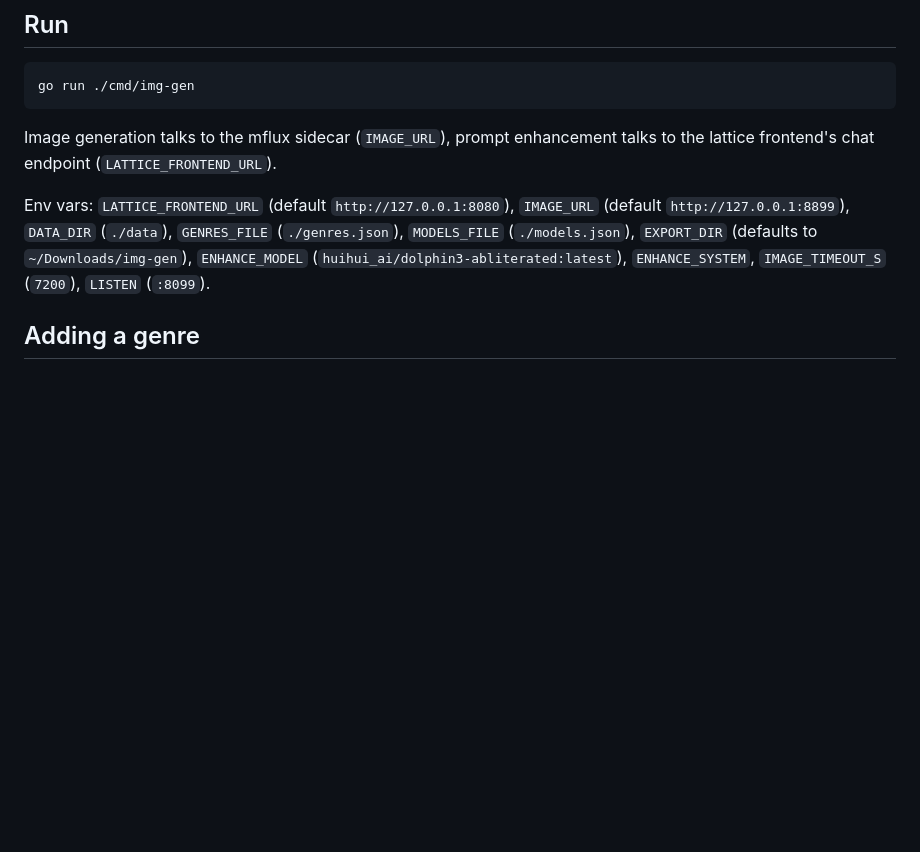
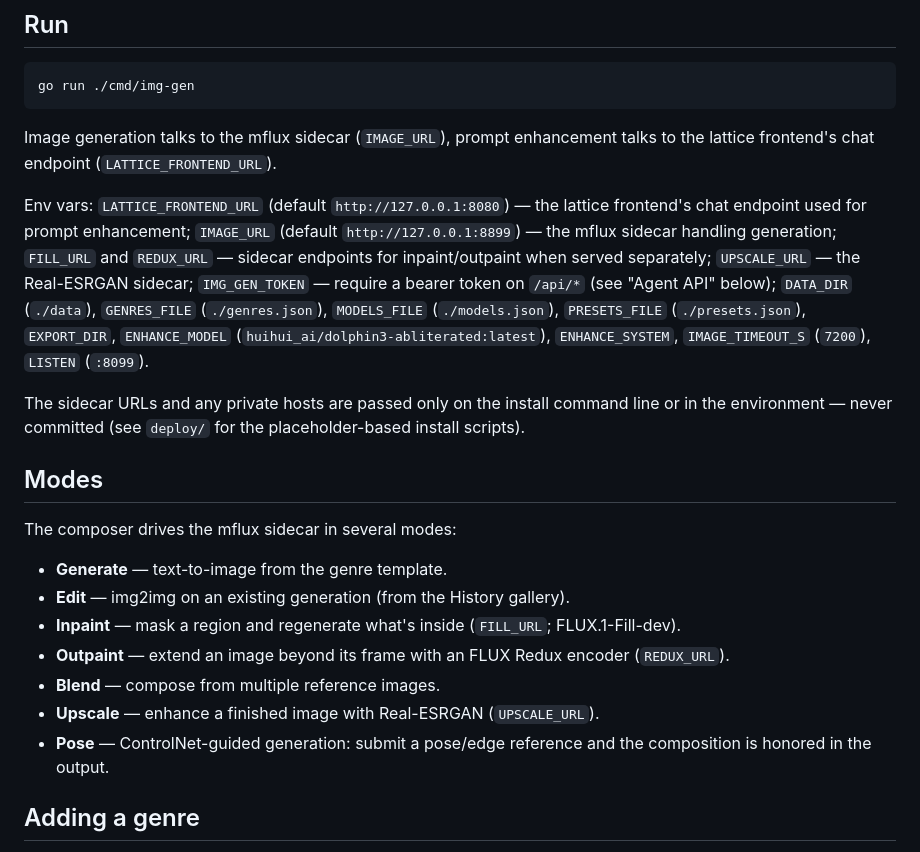
Before and after one commit to pegamonstro/ai-tools-image-generator, a Markdown page: README.md, the part around the change. Drawn GitHub-style; blank space fills up the shorter version.

Commit message:
docs: scrub private hosts/paths for public release — refresh public docs
Replace the real lattice IP, /Users/<you> home paths, and hostnames with
placeholders across README, models.json.example, plans, and specs; the
compiled LATTICE_FRONTEND_URL default becomes loopback. README gains the
current env list and the seven generation modes.

Co-Authored-By: Claude Sonnet 4.6 <noreply@anthropic.com>

```diff
--- a/README.md
+++ b/README.md
@@ -15,12 +15,35 @@ genre-keyed editable field sets and an async single-slot queue.
 Image generation talks to the mflux sidecar (`IMAGE_URL`), prompt enhancement
 talks to the lattice frontend's chat endpoint (`LATTICE_FRONTEND_URL`).
 
-Env vars: `LATTICE_FRONTEND_URL` (default `http://127.0.0.1:8080`), `IMAGE_URL`
-(default `http://127.0.0.1:8899`), `DATA_DIR` (`./data`), `GENRES_FILE`
-(`./genres.json`), `MODELS_FILE` (`./models.json`), `EXPORT_DIR` (defaults to
-`~/Downloads/img-gen`), `ENHANCE_MODEL` (`huihui_ai/dolphin3-abliterated:latest`),
-`ENHANCE_SYSTEM`,
-`IMAGE_TIMEOUT_S` (`7200`), `LISTEN` (`:8099`).
+Env vars: `LATTICE_FRONTEND_URL` (default `http://127.0.0.1:8080`) — the lattice
+frontend's chat endpoint used for prompt enhancement; `IMAGE_URL` (default
+`http://127.0.0.1:8899`) — the mflux sidecar handling generation; `FILL_URL` and
+`REDUX_URL` — sidecar endpoints for inpaint/outpaint when served separately;
+`UPSCALE_URL` — the Real-ESRGAN sidecar; `IMG_GEN_TOKEN` — require a bearer
+token on `/api/*` (see "Agent API" below); `DATA_DIR` (`./data`), `GENRES_FILE`
+(`./genres.json`), `MODELS_FILE` (`./models.json`), `PRESETS_FILE`
+(`./presets.json`), `EXPORT_DIR`, `ENHANCE_MODEL`
+(`huihui_ai/dolphin3-abliterated:latest`), `ENHANCE_SYSTEM`, `IMAGE_TIMEOUT_S`
+(`7200`), `LISTEN` (`:8099`).
+
+The sidecar URLs and any private hosts are passed only on the install command
+line or in the environment — never committed (see `deploy/` for the
+placeholder-based install scripts).
+
+## Modes
+
+The composer drives the mflux sidecar in several modes:
+
+- **Generate** — text-to-image from the genre template.
+- **Edit** — img2img on an existing generation (from the History gallery).
+- **Inpaint** — mask a region and regenerate what's inside (`FILL_URL`;
+  FLUX.1-Fill-dev).
+- **Outpaint** — extend an image beyond its frame with an FLUX Redux encoder
+  (`REDUX_URL`).
+- **Blend** — compose from multiple reference images.
+- **Upscale** — enhance a finished image with Real-ESRGAN (`UPSCALE_URL`).
+- **Pose** — ControlNet-guided generation: submit a pose/edge reference and
+  the composition is honored in the output.
 
 ## Adding a genre
 
```
Also changed, not shown: 1 other file.
